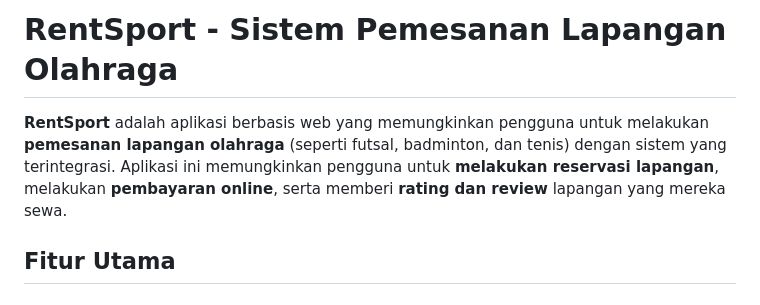
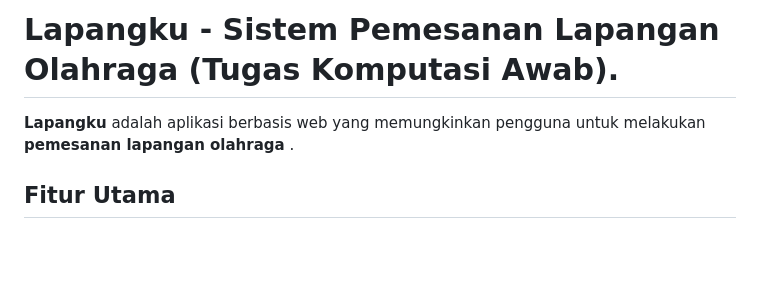
Before and after one commit to shaniac26426-oss/lapangku, a Markdown page: README.md, the part around the change. Rendered like a GitHub page; blank space fills up the shorter version.

```diff
--- a/README.md
+++ b/README.md
@@ -1,6 +1,6 @@
-# RentSport - Sistem Pemesanan Lapangan Olahraga
+# Lapangku - Sistem Pemesanan Lapangan Olahraga (Tugas Komputasi Awab).
 
-**RentSport** adalah aplikasi berbasis web yang memungkinkan pengguna untuk melakukan **pemesanan lapangan olahraga** (seperti futsal, badminton, dan tenis) dengan sistem yang terintegrasi. Aplikasi ini memungkinkan pengguna untuk **melakukan reservasi lapangan**, melakukan **pembayaran online**, serta memberi **rating dan review** lapangan yang mereka sewa.
+**Lapangku** adalah aplikasi berbasis web yang memungkinkan pengguna untuk melakukan **pemesanan lapangan olahraga** .
 
 ## Fitur Utama
 
```
